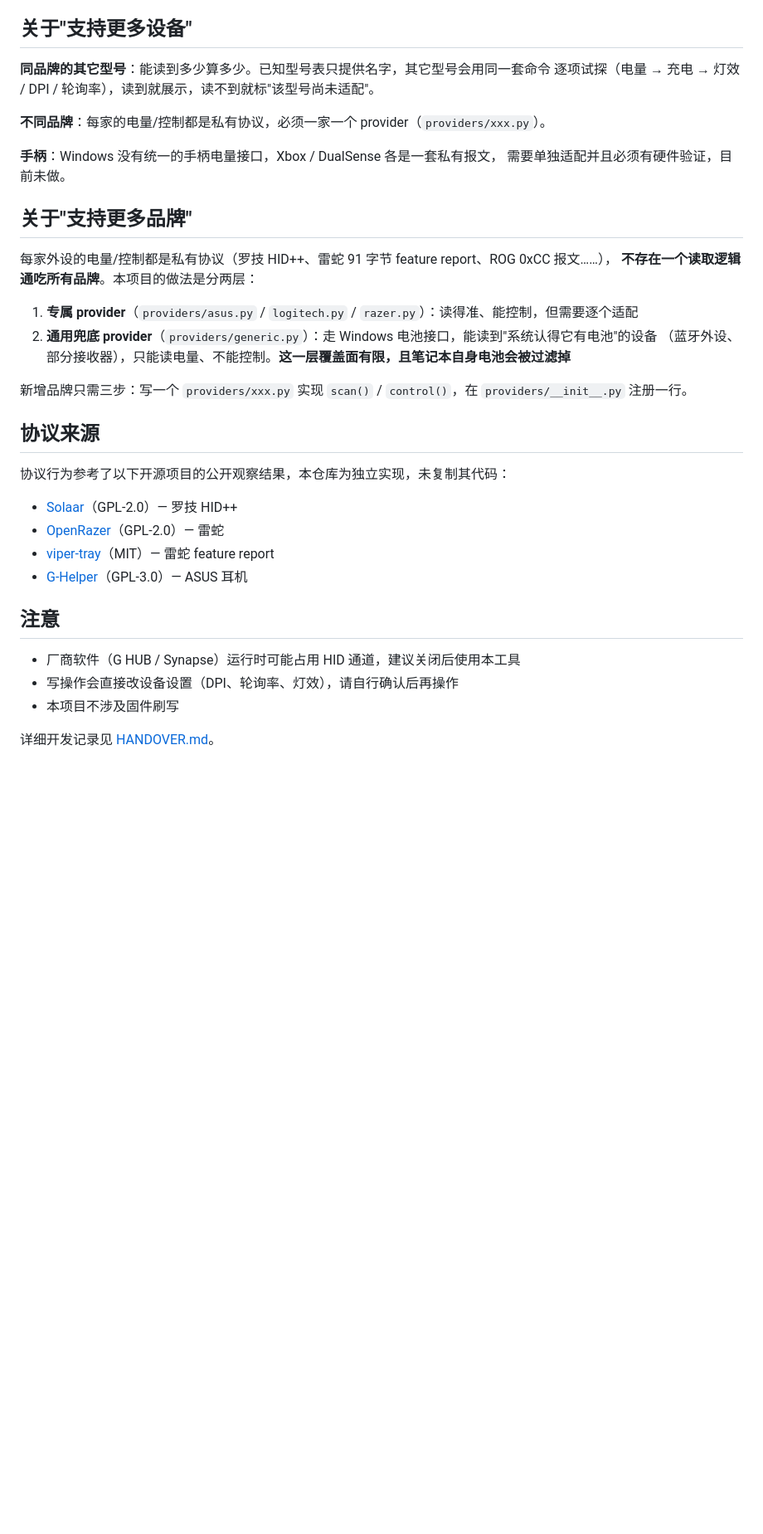
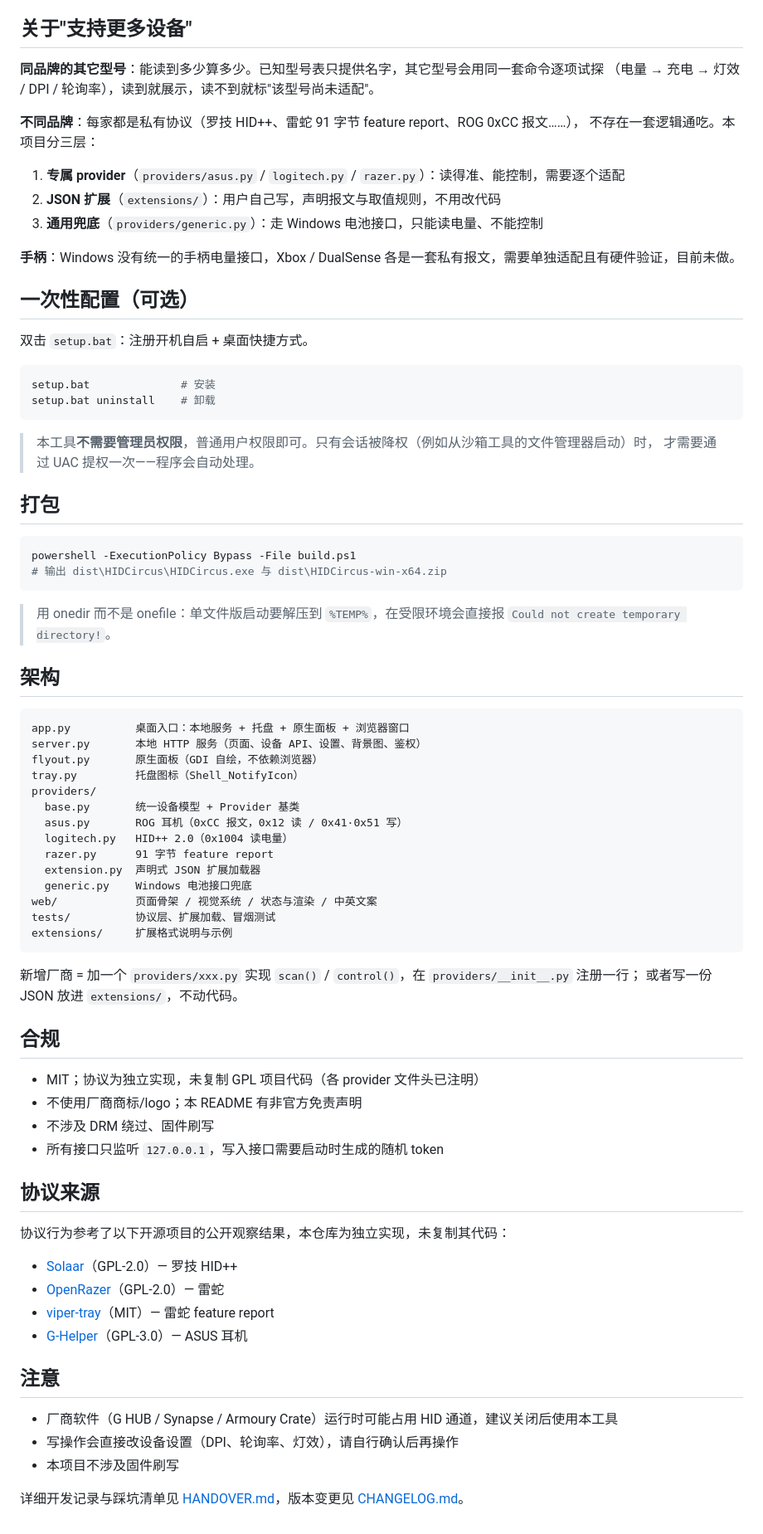
Before and after one commit to laziji1201/HIDCircus, a Markdown page: README.md, the part around one of its changes. Shown at 83% size. Drawn GitHub-style; blank space fills up the shorter version.

````diff
--- a/README.md
+++ b/README.md
@@ -136,24 +72,68 @@ run.bat / debug.bat / panel.bat / build.ps1
 
 ## 关于"支持更多设备"
 
-**同品牌的其它型号**：能读到多少算多少。已知型号表只提供名字，其它型号会用同一套命令
-逐项试探（电量 → 充电 → 灯效 / DPI / 轮询率），读到就展示，读不到就标"该型号尚未适配"。
+**同品牌的其它型号**：能读到多少算多少。已知型号表只提供名字，其它型号会用同一套命令逐项试探
+（电量 → 充电 → 灯效 / DPI / 轮询率），读到就展示，读不到就标"该型号尚未适配"。
 
-**不同品牌**：每家的电量/控制都是私有协议，必须一家一个 provider（`providers/xxx.py`）。
+**不同品牌**：每家都是私有协议（罗技 HID++、雷蛇 91 字节 feature report、ROG 0xCC 报文……），
+不存在一套逻辑通吃。本项目分三层：
 
-**手柄**：Windows 没有统一的手柄电量接口，Xbox / DualSense 各是一套私有报文，
-需要单独适配并且必须有硬件验证，目前未做。
+1. **专属 provider**（`providers/asus.py` / `logitech.py` / `razer.py`）：读得准、能控制，需要逐个适配
+2. **JSON 扩展**（`extensions/`）：用户自己写，声明报文与取值规则，不用改代码
+3. **通用兜底**（`providers/generic.py`）：走 Windows 电池接口，只能读电量、不能控制
 
-## 关于"支持更多品牌"
+**手柄**：Windows 没有统一的手柄电量接口，Xbox / DualSense 各是一套私有报文，需要单独适配且有硬件验证，目前未做。
 
-每家外设的电量/控制都是私有协议（罗技 HID++、雷蛇 91 字节 feature report、ROG 0xCC 报文……），
-**不存在一个读取逻辑通吃所有品牌**。本项目的做法是分两层：
+## 一次性配置（可选）
 
-1. **专属 provider**（`providers/asus.py` / `logitech.py` / `razer.py`）：读得准、能控制，但需要逐个适配
-2. **通用兜底 provider**（`providers/generic.py`）：走 Windows 电池接口，能读到"系统认得它有电池"的设备
-   （蓝牙外设、部分接收器），只能读电量、不能控制。**这一层覆盖面有限，且笔记本自身电池会被过滤掉**
+双击 `setup.bat`：注册开机自启 + 桌面快捷方式。
 
-新增品牌只需三步：写一个 `providers/xxx.py` 实现 `scan()` / `control()`，在 `providers/__init__.py` 注册一行。
+```powershell
+setup.bat              # 安装
+setup.bat uninstall    # 卸载
+```
+
+> 本工具**不需要管理员权限**，普通用户权限即可。只有会话被降权（例如从沙箱工具的文件管理器启动）时，
+> 才需要通过 UAC 提权一次——程序会自动处理。
+
+## 打包
+
+```powershell
+powershell -ExecutionPolicy Bypass -File build.ps1
+# 输出 dist\HIDCircus\HIDCircus.exe 与 dist\HIDCircus-win-x64.zip
+```
+
+> 用 onedir 而不是 onefile：单文件版启动要解压到 `%TEMP%`，在受限环境会直接报
+> `Could not create temporary directory!`。
+
+## 架构
+
+```
+app.py          桌面入口：本地服务 + 托盘 + 原生面板 + 浏览器窗口
+server.py       本地 HTTP 服务（页面、设备 API、设置、背景图、鉴权）
+flyout.py       原生面板（GDI 自绘，不依赖浏览器）
+tray.py         托盘图标（Shell_NotifyIcon）
+providers/
+  base.py       统一设备模型 + Provider 基类
+  asus.py       ROG 耳机（0xCC 报文，0x12 读 / 0x41·0x51 写）
+  logitech.py   HID++ 2.0（0x1004 读电量）
+  razer.py      91 字节 feature report
+  extension.py  声明式 JSON 扩展加载器
+  generic.py    Windows 电池接口兜底
+web/            页面骨架 / 视觉系统 / 状态与渲染 / 中英文案
+tests/          协议层、扩展加载、冒烟测试
+extensions/     扩展格式说明与示例
+```
+
+新增厂商 = 加一个 `providers/xxx.py` 实现 `scan()` / `control()`，在 `providers/__init__.py` 注册一行；
+或者写一份 JSON 放进 `extensions/`，不动代码。
+
+## 合规
+
+- MIT；协议为独立实现，未复制 GPL 项目代码（各 provider 文件头已注明）
+- 不使用厂商商标/logo；本 README 有非官方免责声明
+- 不涉及 DRM 绕过、固件刷写
+- 所有接口只监听 `127.0.0.1`，写入接口需要启动时生成的随机 token
 
 ## 协议来源
 
@@ -166,8 +146,8 @@ run.bat / debug.bat / panel.bat / build.ps1
 
 ## 注意
 
-- 厂商软件（G HUB / Synapse）运行时可能占用 HID 通道，建议关闭后使用本工具
+- 厂商软件（G HUB / Synapse / Armoury Crate）运行时可能占用 HID 通道，建议关闭后使用本工具
 - 写操作会直接改设备设置（DPI、轮询率、灯效），请自行确认后再操作
 - 本项目不涉及固件刷写
 
-详细开发记录见 [HANDOVER.md](HANDOVER.md)。
+详细开发记录与踩坑清单见 [HANDOVER.md](HANDOVER.md)，版本变更见 [CHANGELOG.md](CHANGELOG.md)。
````
Also changed, not shown: other parts of README.md (+21 -85 lines), README.en-US.md (added, +160 -0 lines), docs/screenshots/flyout-native.png (deleted), docs/screenshots/panel-native.png (added), docs/screenshots/settings-extensions.png (added), 4 other files.
